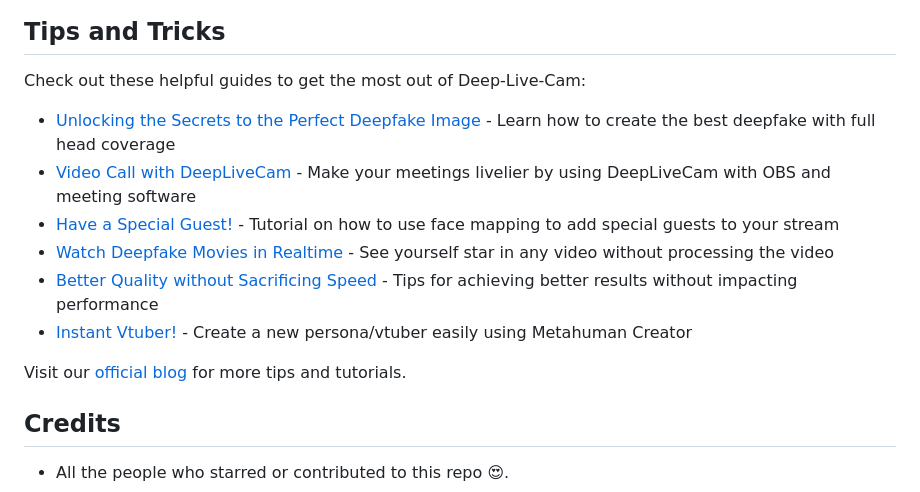
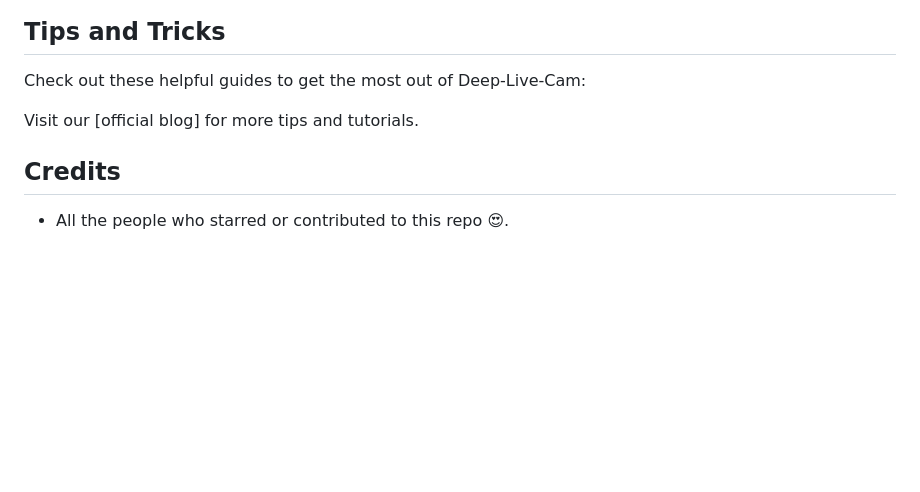
Before and after one commit to Btylrob/Chatique, a Markdown page: README.md, the part around the change. GitHub-like rendering; blank space fills up the shorter version.

```diff
--- a/README.md
+++ b/README.md
@@ -140,14 +140,8 @@ pip install -r requirements.txt
 
 Check out these helpful guides to get the most out of Deep-Live-Cam:
 
-- [Unlocking the Secrets to the Perfect Deepfake Image](https://deeplivecam.net/index.php/blog/tips-and-tricks/unlocking-the-secrets-to-the-perfect-deepfake-image) - Learn how to create the best deepfake with full head coverage
-- [Video Call with DeepLiveCam](https://deeplivecam.net/index.php/blog/tips-and-tricks/video-call-with-deeplivecam) - Make your meetings livelier by using DeepLiveCam with OBS and meeting software
-- [Have a Special Guest!](https://deeplivecam.net/index.php/blog/tips-and-tricks/have-a-special-guest) - Tutorial on how to use face mapping to add special guests to your stream
-- [Watch Deepfake Movies in Realtime](https://deeplivecam.net/index.php/blog/tips-and-tricks/watch-deepfake-movies-in-realtime) - See yourself star in any video without processing the video
-- [Better Quality without Sacrificing Speed](https://deeplivecam.net/index.php/blog/tips-and-tricks/better-quality-without-sacrificing-speed) - Tips for achieving better results without impacting performance
-- [Instant Vtuber!](https://deeplivecam.net/index.php/blog/tips-and-tricks/instant-vtuber) - Create a new persona/vtuber easily using Metahuman Creator
 
-Visit our [official blog](https://deeplivecam.net/index.php/blog/tips-and-tricks) for more tips and tutorials.
+Visit our [official blog] for more tips and tutorials.
 
 
 ## Credits
```
